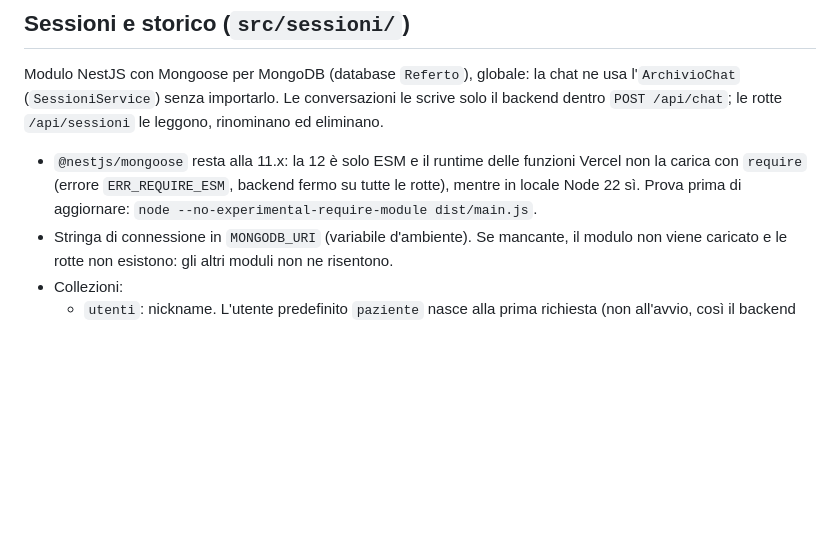
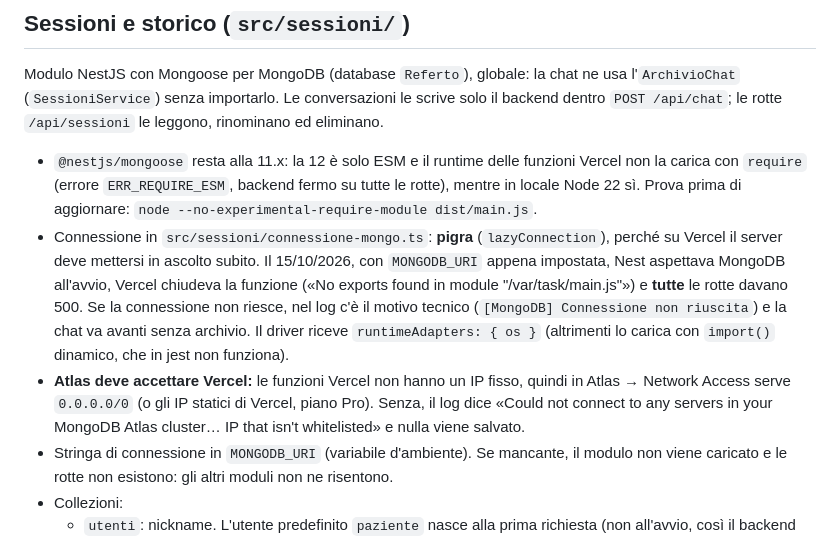
Before and after one commit to Andreaioele/Referto, a Markdown page: docs/15-backend.md, the part around the change. Drawn GitHub-style; blank space fills up the shorter version.

Commit message:
Docs: avvio con MongoDB su Vercel e accesso di Vercel ad Atlas

```diff
--- a/docs/15-backend.md
+++ b/docs/15-backend.md
@@ -177,6 +177,18 @@ leggono, rinominano ed eliminano.
   funzioni Vercel non la carica con `require` (errore `ERR_REQUIRE_ESM`, backend
   fermo su tutte le rotte), mentre in locale Node 22 sì. Prova prima di
   aggiornare: `node --no-experimental-require-module dist/main.js`.
+- Connessione in `src/sessioni/connessione-mongo.ts`: **pigra**
+  (`lazyConnection`), perché su Vercel il server deve mettersi in ascolto
+  subito. Il 15/10/2026, con `MONGODB_URI` appena impostata, Nest aspettava
+  MongoDB all'avvio, Vercel chiudeva la funzione («No exports found in module
+  "/var/task/main.js"») e **tutte** le rotte davano 500. Se la connessione non
+  riesce, nel log c'è il motivo tecnico (`[MongoDB] Connessione non riuscita`) e
+  la chat va avanti senza archivio. Il driver riceve `runtimeAdapters: { os }`
+  (altrimenti lo carica con `import()` dinamico, che in jest non funziona).
+- **Atlas deve accettare Vercel:** le funzioni Vercel non hanno un IP fisso, quindi
+  in Atlas → Network Access serve `0.0.0.0/0` (o gli IP statici di Vercel, piano
+  Pro). Senza, il log dice «Could not connect to any servers in your MongoDB Atlas
+  cluster… IP that isn't whitelisted» e nulla viene salvato.
 - Stringa di connessione in `MONGODB_URI` (variabile d'ambiente). Se mancante,
   il modulo non viene caricato e le rotte non esistono: gli altri moduli non ne
   risentono.
```
Also changed, not shown: docs/14-problemi-noti-e-prossimi-passi.md (+2 -0 lines), docs/registro-modifiche.md (+1 -0 lines).
